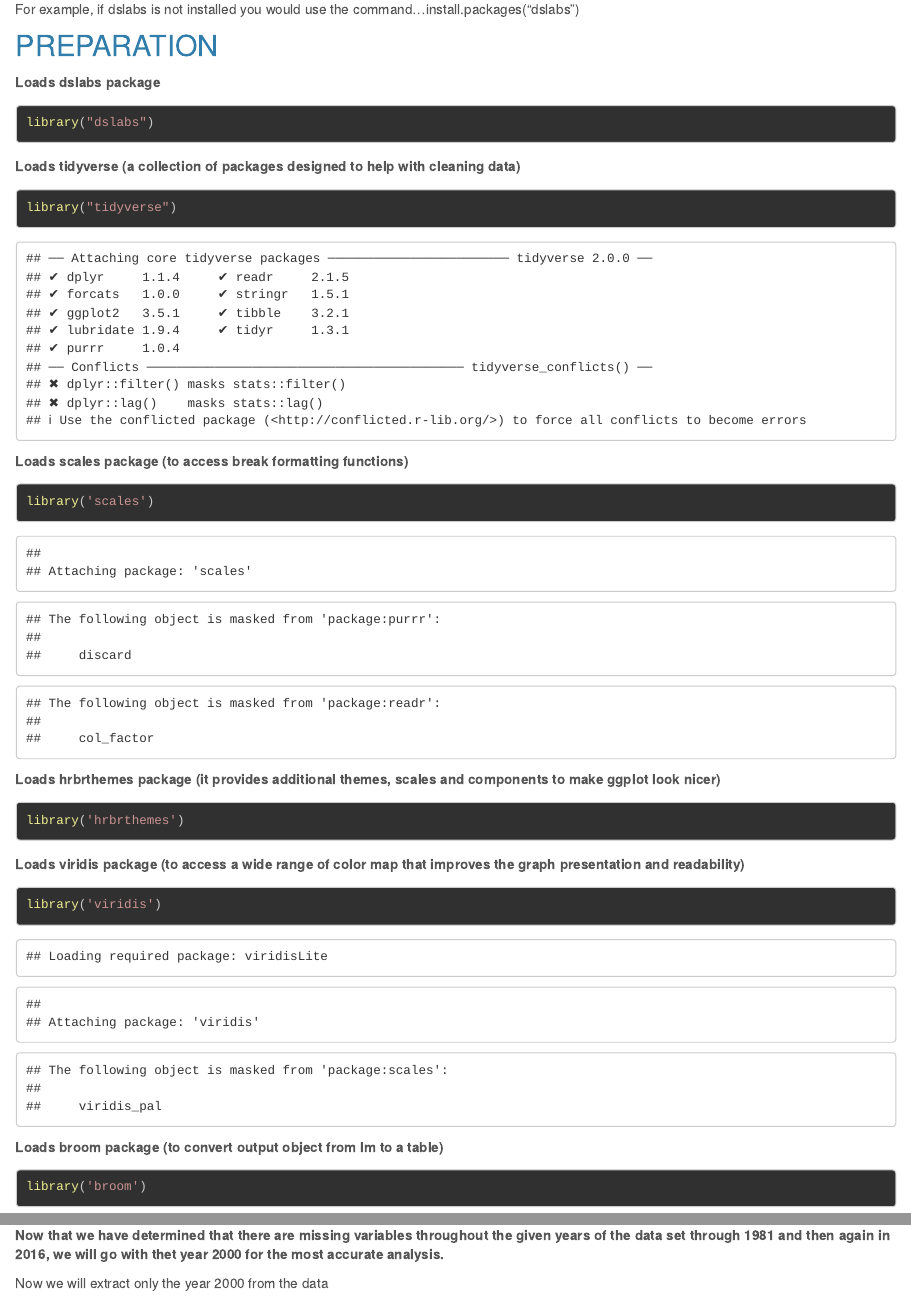
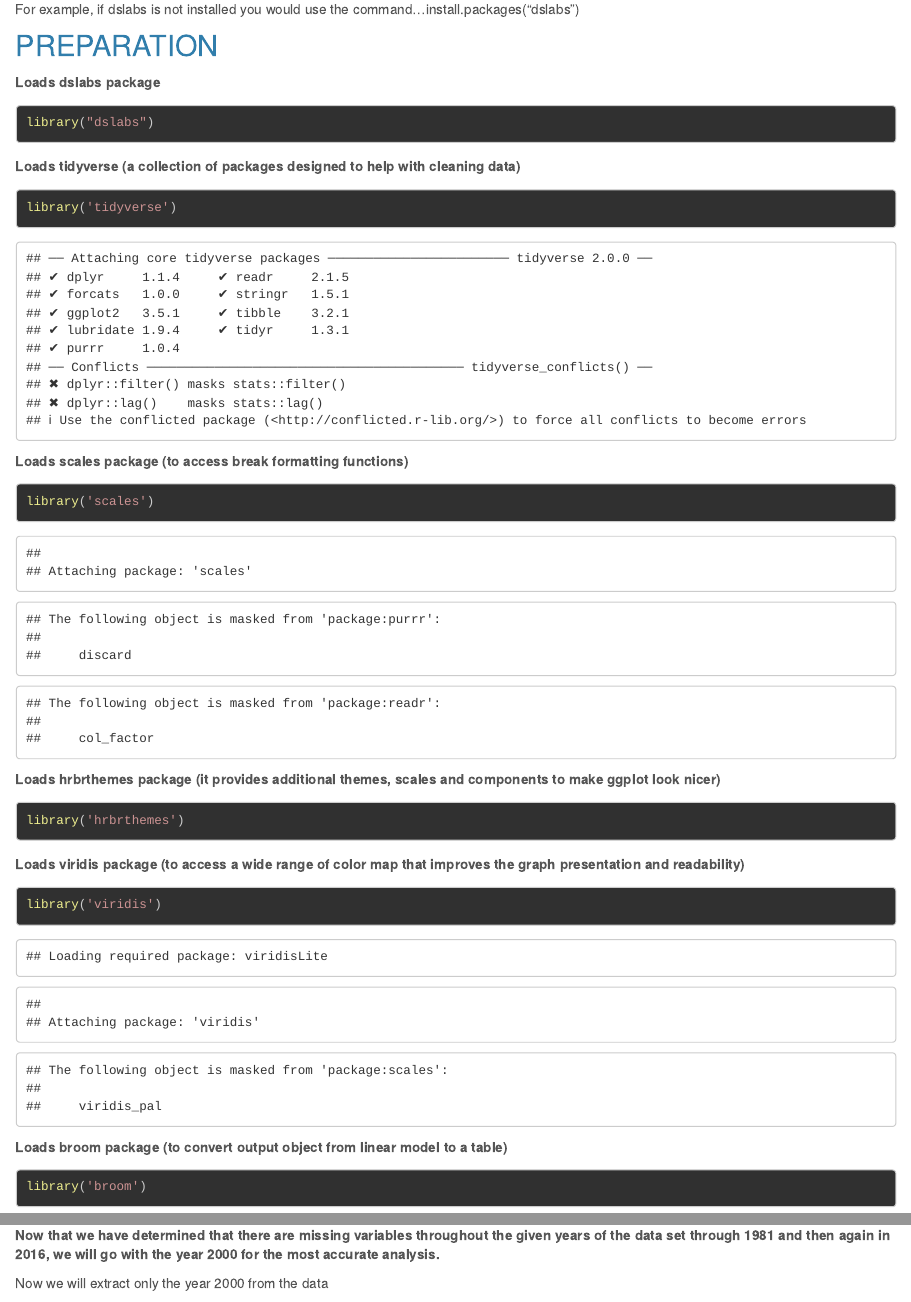
Before and after one commit to B-Cameron0/BrentCameron-MADA-portfolio, an R Markdown document (rcoding.Rmd): the page in a window 1100 px wide, from 190 px down, and a second part further down, joined at a grey line. Rendered offline with R 4.5, knitr and Pandoc, with nearby package versions; some code elsewhere in the file could not run offline; long lines of code are wrapped.

Commit message:
Adding additional section per exercise

````diff
--- a/rcoding.Rmd
+++ b/rcoding.Rmd
@@ -36,7 +36,7 @@ library('hrbrthemes')
 library('viridis')
 ```
 
-**Loads broom package (to convert output object from lm to a table)**
+**Loads broom package (to convert output object from linear model to a table)**
 ```{r}
 library('broom')
 ```
@@ -184,7 +184,7 @@ africadata %>%
 
 
 
-**Now that we have determined that there are missing variables throughout the given years of the data set through 1981 and then again in 2016, we will go with thet year 2000 for the most accurate analysis.**
+**Now that we have determined that there are missing variables throughout the given years of the data set through 1981 and then again in 2016, we will go with the year 2000 for the most accurate analysis.**
 
 Now we will extract only the year 2000 from the data
 ```{r}
````
Also changed, not shown: rcoding.Rmd (2 more changed lines).
